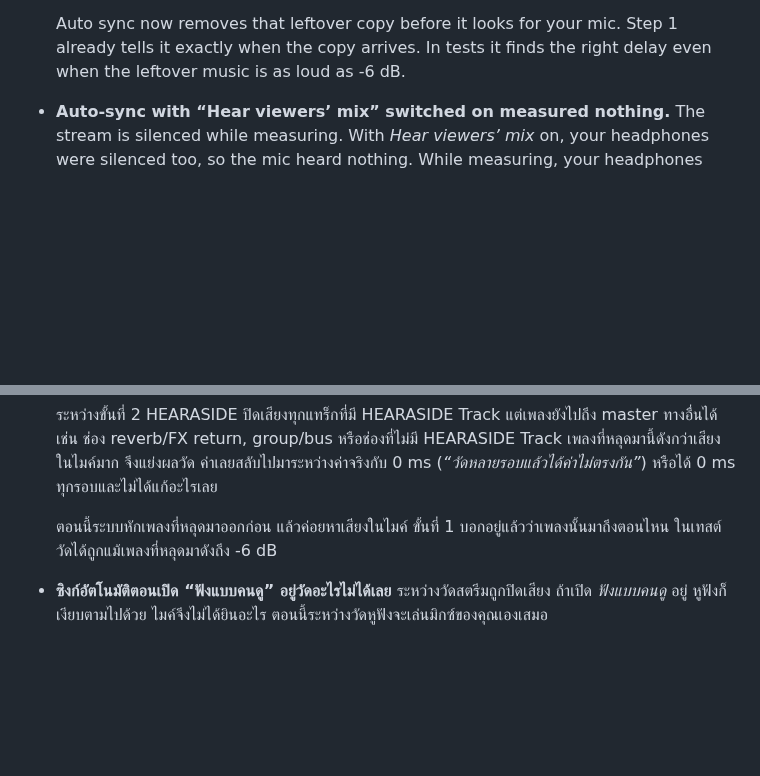
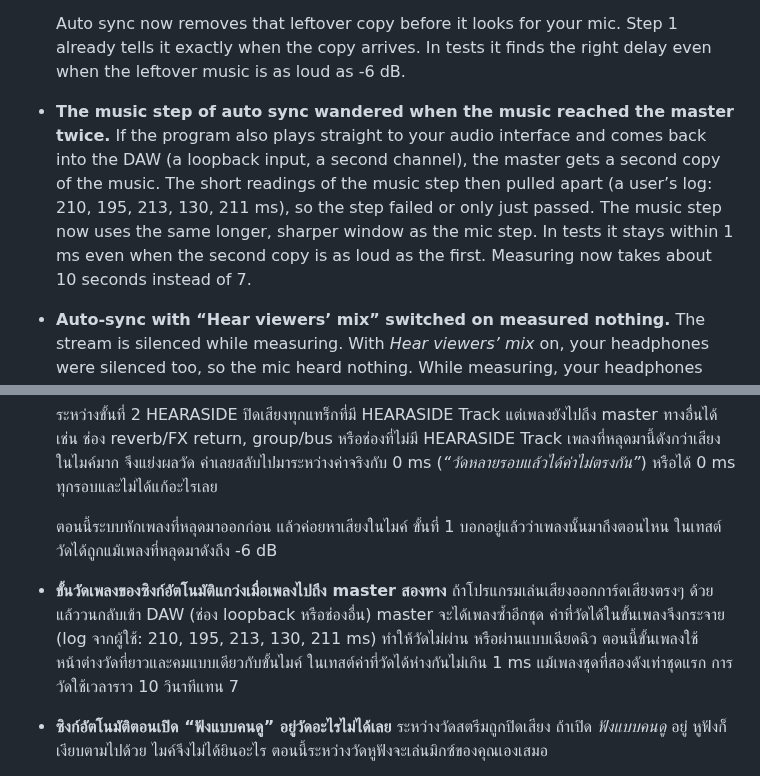
Before and after one commit to ArmZOfficial/hearaside, a Markdown page: docs/releases/v1.0.2.md, 2 parts joined by grey strips. GitHub-like rendering; blank space fills up the shorter version.

Commit message:
docs: 1.0.2 notes, music step of auto sync
Co-Authored-By: Claude Opus 5.5 <noreply@anthropic.com>
Claude-Session: https://claude.ai/code/session_01RjgHekKQ7M9Mvyzi27o8Wh

```diff
--- a/docs/releases/v1.0.2.md
+++ b/docs/releases/v1.0.2.md
@@ -31,6 +31,8 @@
 
   Auto sync now removes that leftover copy before it looks for your mic. Step 1 already tells it exactly when the copy arrives. In tests it finds the right delay even when the leftover music is as loud as -6 dB.
 
+- **The music step of auto sync wandered when the music reached the master twice.**
+  If the program also plays straight to your audio interface and comes back into the DAW (a loopback input, a second channel), the master gets a second copy of the music. The short readings of the music step then pulled apart (a user’s log: 210, 195, 213, 130, 211 ms), so the step failed or only just passed. The music step now uses the same longer, sharper window as the mic step. In tests it stays within 1 ms even when the second copy is as loud as the first. Measuring now takes about 10 seconds instead of 7.
 - **Auto-sync with “Hear viewers’ mix” switched on measured nothing.**
   The stream is silenced while measuring. With *Hear viewers’ mix* on, your headphones were silenced too, so the mic heard nothing. While measuring, your headphones now always play your own mix.
 
@@ -87,6 +89,8 @@ The red message names the reason, and the *If it doesn’t work* box next to the
 
   ตอนนี้ระบบหักเพลงที่หลุดมาออกก่อน แล้วค่อยหาเสียงในไมค์ ขั้นที่ 1 บอกอยู่แล้วว่าเพลงนั้นมาถึงตอนไหน ในเทสต์วัดได้ถูกแม้เพลงที่หลุดมาดังถึง -6 dB
 
+- **ขั้นวัดเพลงของซิงก์อัตโนมัติแกว่งเมื่อเพลงไปถึง master สองทาง**
+  ถ้าโปรแกรมเล่นเสียงออกการ์ดเสียงตรงๆ ด้วย แล้ววนกลับเข้า DAW (ช่อง loopback หรือช่องอื่น) master จะได้เพลงซ้ำอีกชุด ค่าที่วัดได้ในขั้นเพลงจึงกระจาย (log จากผู้ใช้: 210, 195, 213, 130, 211 ms) ทำให้วัดไม่ผ่าน หรือผ่านแบบเฉียดฉิว ตอนนี้ขั้นเพลงใช้หน้าต่างวัดที่ยาวและคมแบบเดียวกับขั้นไมค์ ในเทสต์ค่าที่วัดได้ห่างกันไม่เกิน 1 ms แม้เพลงชุดที่สองดังเท่าชุดแรก การวัดใช้เวลาราว 10 วินาทีแทน 7
 - **ซิงก์อัตโนมัติตอนเปิด “ฟังแบบคนดู” อยู่วัดอะไรไม่ได้เลย**
   ระหว่างวัดสตรีมถูกปิดเสียง ถ้าเปิด *ฟังแบบคนดู* อยู่ หูฟังก็เงียบตามไปด้วย ไมค์จึงไม่ได้ยินอะไร ตอนนี้ระหว่างวัดหูฟังจะเล่นมิกซ์ของคุณเองเสมอ
 
```
